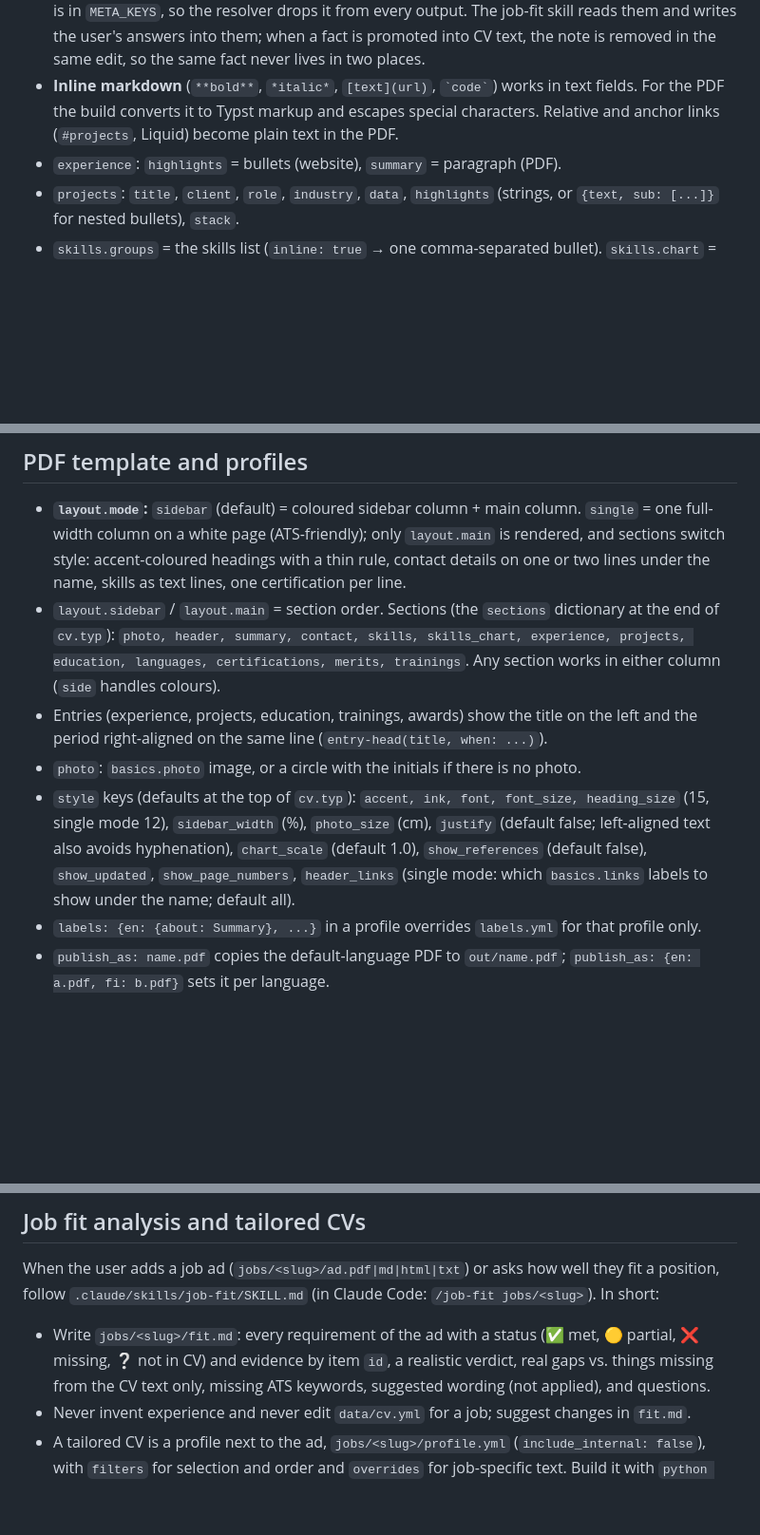
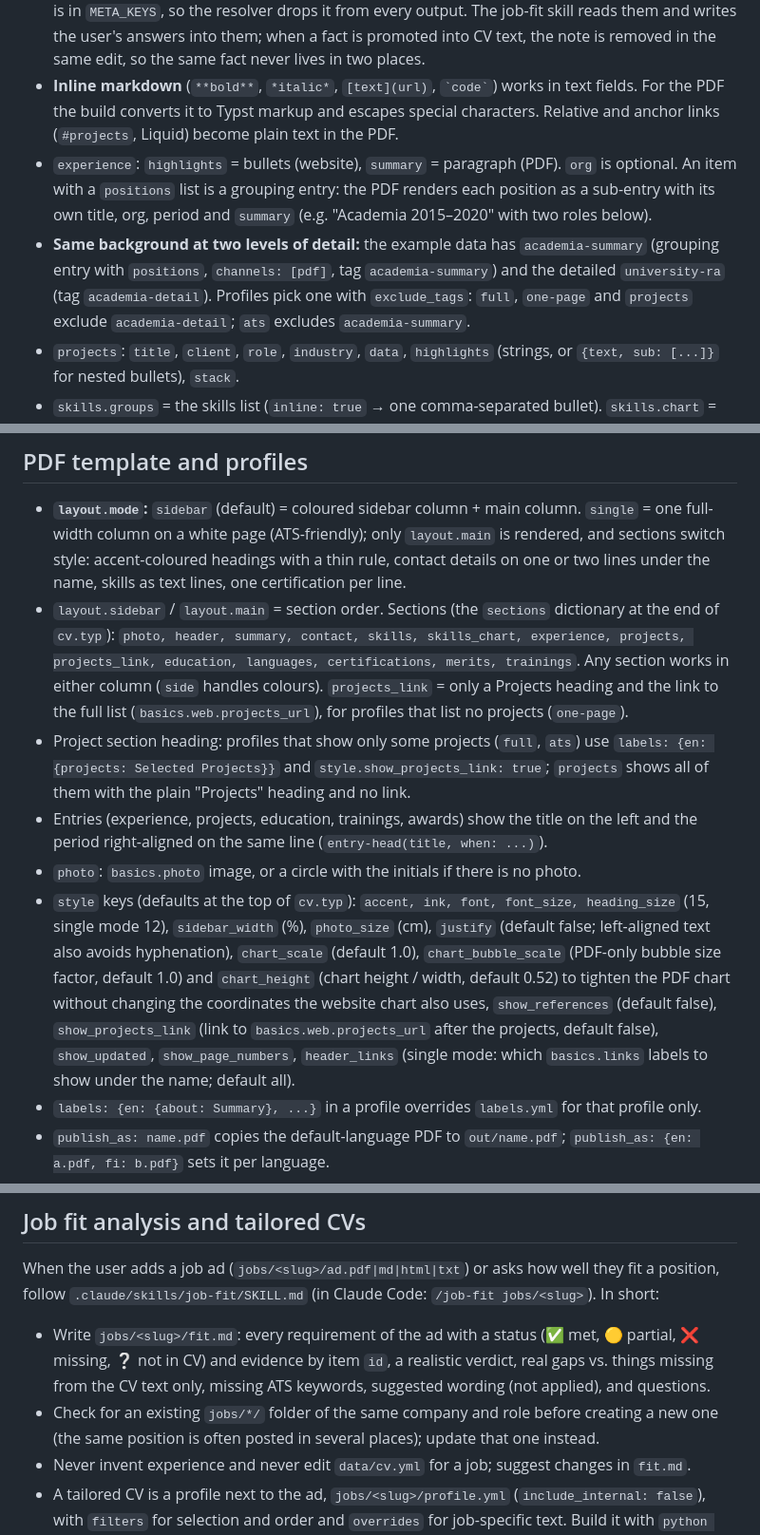
Before and after one commit to AnaHill/single-source-cv, a Markdown page: AGENTS.md, 3 parts joined by grey strips. Shown: that part at 95% size. GitHub-like rendering; blank space fills up the shorter version.

```diff
--- a/AGENTS.md
+++ b/AGENTS.md
@@ -55,7 +55,8 @@ python build.py list                             # profiles with descriptions
 - **Tags:** `tags: [...]` on items, used by profile filters. `id:` identifies items for `filters.<list>.ids`.
 - **Notes:** `notes: [...]` on an item or as a top-level key = facts the user has confirmed that are not CV text (too small, context, or negative, e.g. "no streaming experience"). Never rendered: `notes` is in `META_KEYS`, so the resolver drops it from every output. The job-fit skill reads them and writes the user's answers into them; when a fact is promoted into CV text, the note is removed in the same edit, so the same fact never lives in two places.
 - **Inline markdown** (`**bold**`, `*italic*`, `[text](url)`, `` `code` ``) works in text fields. For the PDF the build converts it to Typst markup and escapes special characters. Relative and anchor links (`#projects`, Liquid) become plain text in the PDF.
-- `experience`: `highlights` = bullets (website), `summary` = paragraph (PDF).
+- `experience`: `highlights` = bullets (website), `summary` = paragraph (PDF). `org` is optional. An item with a `positions` list is a grouping entry: the PDF renders each position as a sub-entry with its own title, org, period and `summary` (e.g. "Academia 2015–2020" with two roles below).
+- **Same background at two levels of detail:** the example data has `academia-summary` (grouping entry with `positions`, `channels: [pdf]`, tag `academia-summary`) and the detailed `university-ra` (tag `academia-detail`). Profiles pick one with `exclude_tags`: `full`, `one-page` and `projects` exclude `academia-detail`; `ats` excludes `academia-summary`.
 - `projects`: `title`, `client`, `role`, `industry`, `data`, `highlights` (strings, or `{text, sub: [...]}` for nested bullets), `stack`.
 - `skills.groups` = the skills list (`inline: true` → one comma-separated bullet). `skills.chart` = optional bubble chart, positioned by hand (`x`, `y` 0–100, `r` px of a 620 px chart, `cat` = category index).
 - Keys in `PLAIN_KEYS` (build.py) are never treated as markup; add a key there if it holds raw values such as colours or IDs.
@@ -70,10 +71,11 @@ python build.py list                             # profiles with descriptions
 ## PDF template and profiles
 
 - **`layout.mode`:** `sidebar` (default) = coloured sidebar column + main column. `single` = one full-width column on a white page (ATS-friendly); only `layout.main` is rendered, and sections switch style: accent-coloured headings with a thin rule, contact details on one or two lines under the name, skills as text lines, one certification per line.
-- `layout.sidebar` / `layout.main` = section order. Sections (the `sections` dictionary at the end of `cv.typ`): `photo, header, summary, contact, skills, skills_chart, experience, projects, education, languages, certifications, merits, trainings`. Any section works in either column (`side` handles colours).
+- `layout.sidebar` / `layout.main` = section order. Sections (the `sections` dictionary at the end of `cv.typ`): `photo, header, summary, contact, skills, skills_chart, experience, projects, projects_link, education, languages, certifications, merits, trainings`. Any section works in either column (`side` handles colours). `projects_link` = only a Projects heading and the link to the full list (`basics.web.projects_url`), for profiles that list no projects (`one-page`).
+- Project section heading: profiles that show only some projects (`full`, `ats`) use `labels: {en: {projects: Selected Projects}}` and `style.show_projects_link: true`; `projects` shows all of them with the plain "Projects" heading and no link.
 - Entries (experience, projects, education, trainings, awards) show the title on the left and the period right-aligned on the same line (`entry-head(title, when: ...)`).
 - `photo`: `basics.photo` image, or a circle with the initials if there is no photo.
-- `style` keys (defaults at the top of `cv.typ`): `accent, ink, font, font_size, heading_size` (15, single mode 12), `sidebar_width` (%), `photo_size` (cm), `justify` (default false; left-aligned text also avoids hyphenation), `chart_scale` (default 1.0), `show_references` (default false), `show_updated`, `show_page_numbers`, `header_links` (single mode: which `basics.links` labels to show under the name; default all).
+- `style` keys (defaults at the top of `cv.typ`): `accent, ink, font, font_size, heading_size` (15, single mode 12), `sidebar_width` (%), `photo_size` (cm), `justify` (default false; left-aligned text also avoids hyphenation), `chart_scale` (default 1.0), `chart_bubble_scale` (PDF-only bubble size factor, default 1.0) and `chart_height` (chart height / width, default 0.52) to tighten the PDF chart without changing the coordinates the website chart also uses, `show_references` (default false), `show_projects_link` (link to `basics.web.projects_url` after the projects, default false), `show_updated`, `show_page_numbers`, `header_links` (single mode: which `basics.links` labels to show under the name; default all).
 - `labels: {en: {about: Summary}, ...}` in a profile overrides `labels.yml` for that profile only.
 - `publish_as: name.pdf` copies the default-language PDF to `out/name.pdf`; `publish_as: {en: a.pdf, fi: b.pdf}` sets it per language.
 - Footer: "Updated <month year>" (build date) and page numbers when there is more than one page; both can be switched off in `style`.
@@ -84,6 +86,7 @@ python build.py list                             # profiles with descriptions
 When the user adds a job ad (`jobs/<slug>/ad.pdf|md|html|txt`) or asks how well they fit a position, follow `.claude/skills/job-fit/SKILL.md` (in Claude Code: `/job-fit jobs/<slug>`). In short:
 
 - Write `jobs/<slug>/fit.md`: every requirement of the ad with a status (✅ met, 🟡 partial, ❌ missing, ❔ not in CV) and evidence by item `id`, a realistic verdict, real gaps vs. things missing from the CV text only, missing ATS keywords, suggested wording (not applied), and questions.
+- Check for an existing `jobs/*/` folder of the same company and role before creating a new one (the same position is often posted in several places); update that one instead.
 - Never invent experience and never edit `data/cv.yml` for a job; suggest changes in `fit.md`.
 - A tailored CV is a profile next to the ad, `jobs/<slug>/profile.yml` (`include_internal: false`), with `filters` for selection and order and `overrides` for job-specific text. Build it with `python build.py pdf --profile jobs/<slug>/profile.yml --png` → `out/cv_<slug>_<lang>.pdf`.
 - Profile `overrides`: mappings are merged deeply and other values replaced, so `basics: {headline: {en: ...}}` changes only the English headline and `summary_pdf: {en: ...}` keeps the other languages; for a top-level list, `{item_id: {field: value}}` patches those items. Override the exact key the data uses (`summary_pdf` if it exists). Overrides are applied to the raw data before resolving, so language mappings work as usual.
```
Also changed, not shown: README.md (+6 -3 lines), docs/images/ats_en.png, docs/images/full_en.png, docs/images/internal_en.png, docs/images/one-page_fi.png, 10 other files.
